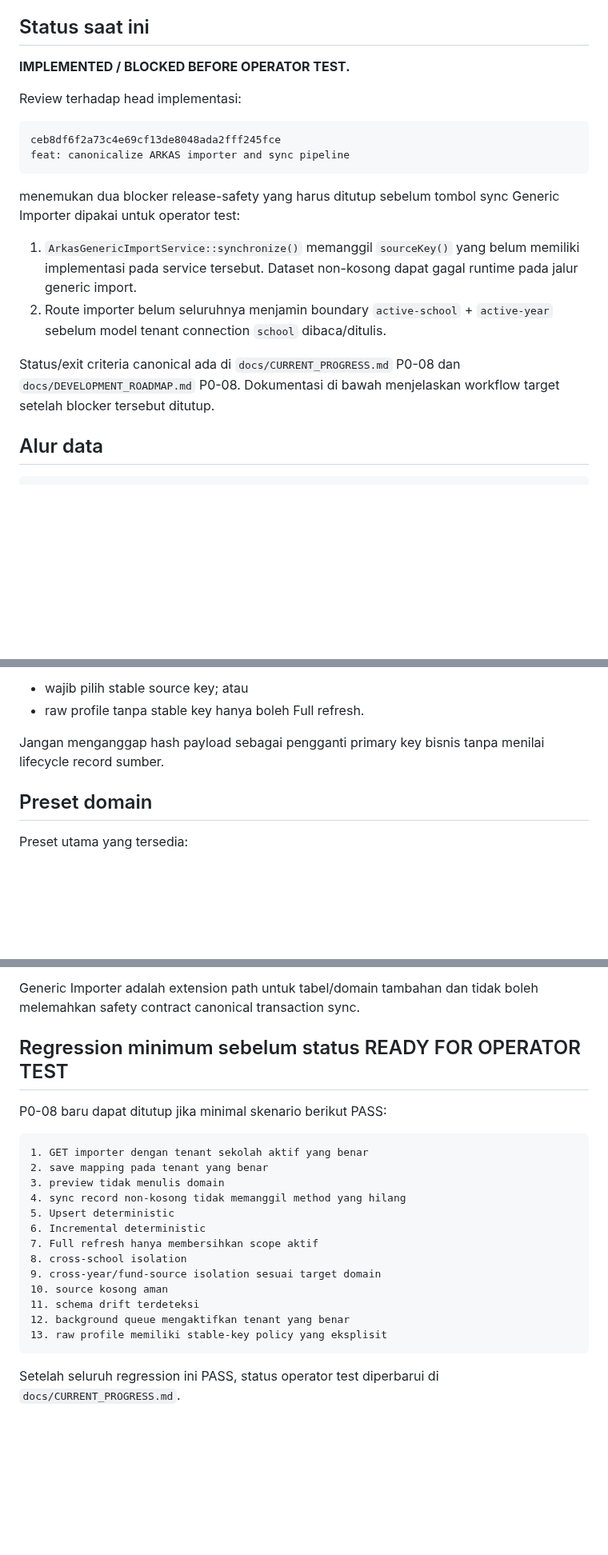
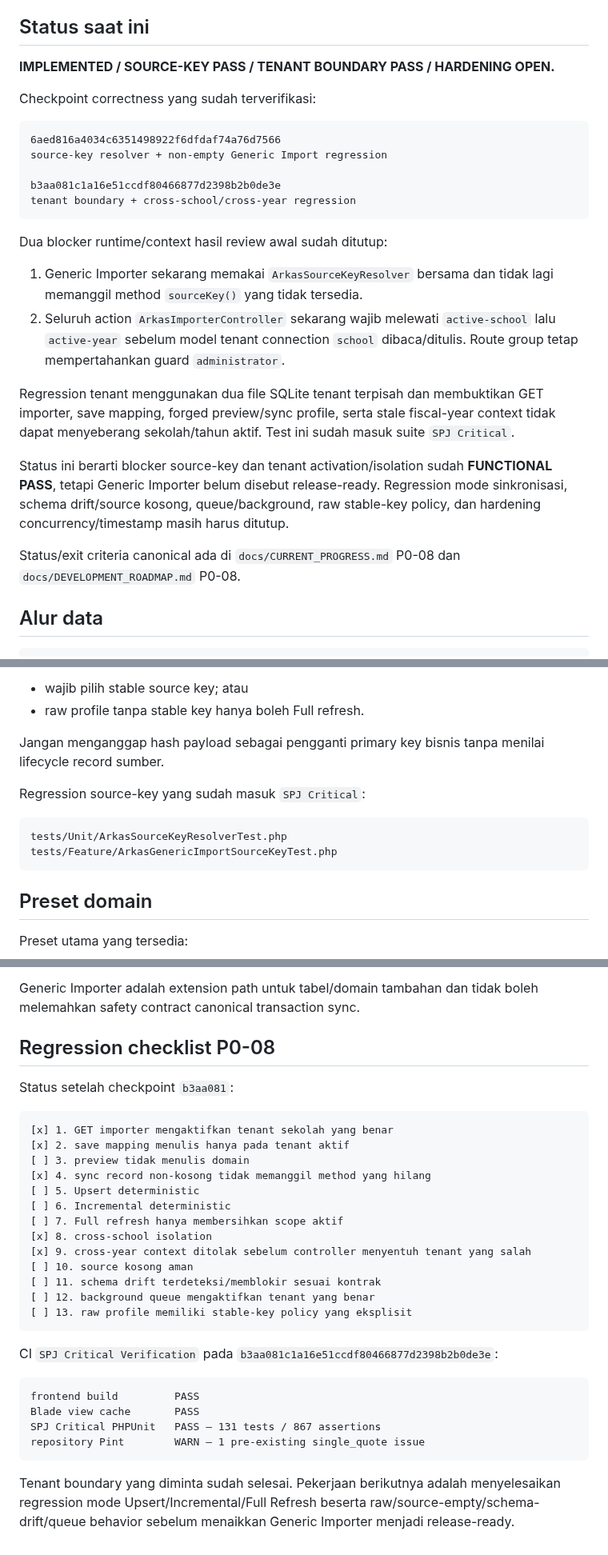
Before and after one commit to amwaluddinlubis-code/APP-SPJ, a Markdown page: docs/ARKAS_IMPORTER.md, 3 parts joined by grey strips. Shown at 80% size. GitHub-like rendering; blank space fills up the shorter version.

Commit message:
docs: mark ARKAS tenant boundary regression pass

````diff
--- a/docs/ARKAS_IMPORTER.md
+++ b/docs/ARKAS_IMPORTER.md
@@ -6,21 +6,28 @@ Modul ini adalah jalur kanonik untuk membaca database ARKAS melalui Bridge, meny
 
 ## Status saat ini
 
-**IMPLEMENTED / BLOCKED BEFORE OPERATOR TEST.**
+**IMPLEMENTED / SOURCE-KEY PASS / TENANT BOUNDARY PASS / HARDENING OPEN.**
 
-Review terhadap head implementasi:
+Checkpoint correctness yang sudah terverifikasi:
 
 ```text
-ceb8df6f2a73c4e69cf13de8048ada2fff245fce
-feat: canonicalize ARKAS importer and sync pipeline
+6aed816a4034c6351498922f6dfdaf74a76d7566
+source-key resolver + non-empty Generic Import regression
+
+b3aa081c1a16e51ccdf80466877d2398b2b0de3e
+tenant boundary + cross-school/cross-year regression
 ```
 
-menemukan dua blocker release-safety yang harus ditutup sebelum tombol sync Generic Importer dipakai untuk operator test:
+Dua blocker runtime/context hasil review awal sudah ditutup:
 
-1. `ArkasGenericImportService::synchronize()` memanggil `sourceKey()` yang belum memiliki implementasi pada service tersebut. Dataset non-kosong dapat gagal runtime pada jalur generic import.
-2. Route importer belum seluruhnya menjamin boundary `active-school` + `active-year` sebelum model tenant connection `school` dibaca/ditulis.
+1. Generic Importer sekarang memakai `ArkasSourceKeyResolver` bersama dan tidak lagi memanggil method `sourceKey()` yang tidak tersedia.
+2. Seluruh action `ArkasImporterController` sekarang wajib melewati `active-school` lalu `active-year` sebelum model tenant connection `school` dibaca/ditulis. Route group tetap mempertahankan guard `administrator`.
 
-Status/exit criteria canonical ada di `docs/CURRENT_PROGRESS.md` P0-08 dan `docs/DEVELOPMENT_ROADMAP.md` P0-08. Dokumentasi di bawah menjelaskan workflow target setelah blocker tersebut ditutup.
+Regression tenant menggunakan dua file SQLite tenant terpisah dan membuktikan GET importer, save mapping, forged preview/sync profile, serta stale fiscal-year context tidak dapat menyeberang sekolah/tahun aktif. Test ini sudah masuk suite `SPJ Critical`.
+
+Status ini berarti blocker source-key dan tenant activation/isolation sudah **FUNCTIONAL PASS**, tetapi Generic Importer belum disebut release-ready. Regression mode sinkronisasi, schema drift/source kosong, queue/background, raw stable-key policy, dan hardening concurrency/timestamp masih harus ditutup.
+
+Status/exit criteria canonical ada di `docs/CURRENT_PROGRESS.md` P0-08 dan `docs/DEVELOPMENT_ROADMAP.md` P0-08.
 
 ## Alur data
 
@@ -88,6 +107,13 @@ Fallback hash seluruh payload hanya aman untuk kasus yang semantik sinkronisasin
 - raw profile tanpa stable key hanya boleh Full refresh.
 
 Jangan menganggap hash payload sebagai pengganti primary key bisnis tanpa menilai lifecycle record sumber.
+
+Regression source-key yang sudah masuk `SPJ Critical`:
+
+```text
+tests/Unit/ArkasSourceKeyResolverTest.php
+tests/Feature/ArkasGenericImportSourceKeyTest.php
+```
 
 ## Preset domain
 
@@ -199,24 +227,33 @@ Sinkronisasi dashboard, pemilihan tahun, dan job sinkronisasi utama memakai `Ark
 
 Generic Importer adalah extension path untuk tabel/domain tambahan dan tidak boleh melemahkan safety contract canonical transaction sync.
 
-## Regression minimum sebelum status READY FOR OPERATOR TEST
+## Regression checklist P0-08
 
-P0-08 baru dapat ditutup jika minimal skenario berikut PASS:
+Status setelah checkpoint `b3aa081`:
 
 ```text
-1. GET importer dengan tenant sekolah aktif yang benar
-2. save mapping pada tenant yang benar
-3. preview tidak menulis domain
-4. sync record non-kosong tidak memanggil method yang hilang
-5. Upsert deterministic
-6. Incremental deterministic
-7. Full refresh hanya membersihkan scope aktif
-8. cross-school isolation
-9. cross-year/fund-source isolation sesuai target domain
-10. source kosong aman
-11. schema drift terdeteksi
-12. background queue mengaktifkan tenant yang benar
-13. raw profile memiliki stable-key policy yang eksplisit
+[x] 1. GET importer mengaktifkan tenant sekolah yang benar
+[x] 2. save mapping menulis hanya pada tenant aktif
+[ ] 3. preview tidak menulis domain
+[x] 4. sync record non-kosong tidak memanggil method yang hilang
+[ ] 5. Upsert deterministic
+[ ] 6. Incremental deterministic
+[ ] 7. Full refresh hanya membersihkan scope aktif
+[x] 8. cross-school isolation
+[x] 9. cross-year context ditolak sebelum controller menyentuh tenant yang salah
+[ ] 10. source kosong aman
+[ ] 11. schema drift terdeteksi/memblokir sesuai kontrak
+[ ] 12. background queue mengaktifkan tenant yang benar
+[ ] 13. raw profile memiliki stable-key policy yang eksplisit
 ```
 
-Setelah seluruh regression ini PASS, status operator test diperbarui di `docs/CURRENT_PROGRESS.md`.
+CI `SPJ Critical Verification` pada `b3aa081c1a16e51ccdf80466877d2398b2b0de3e`:
+
+```text
+frontend build         PASS
+Blade view cache       PASS
+SPJ Critical PHPUnit   PASS — 131 tests / 867 assertions
+repository Pint        WARN — 1 pre-existing single_quote issue
+```
+
+Tenant boundary yang diminta sudah selesai. Pekerjaan berikutnya adalah menyelesaikan regression mode Upsert/Incremental/Full Refresh beserta raw/source-empty/schema-drift/queue behavior sebelum menaikkan Generic Importer menjadi release-ready.
````
Also changed, not shown: other parts of docs/ARKAS_IMPORTER.md (+23 -9 lines).
